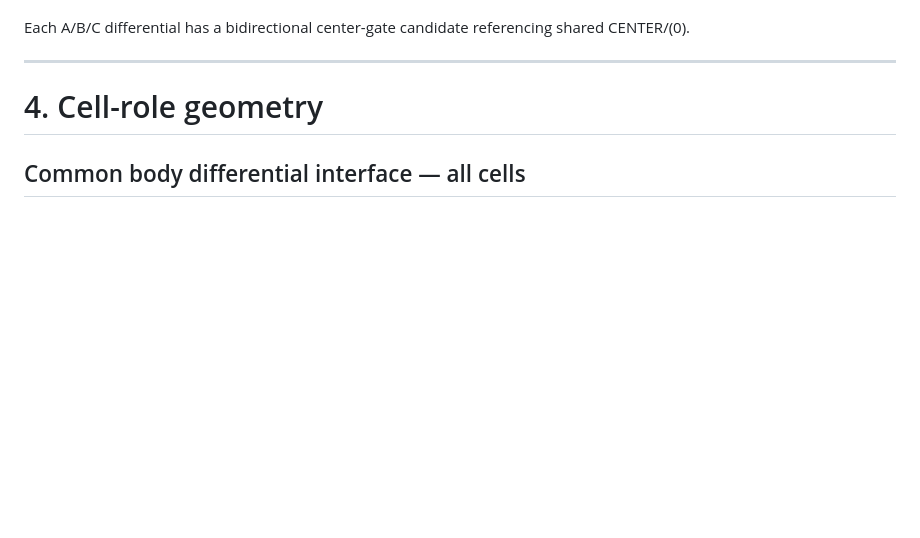
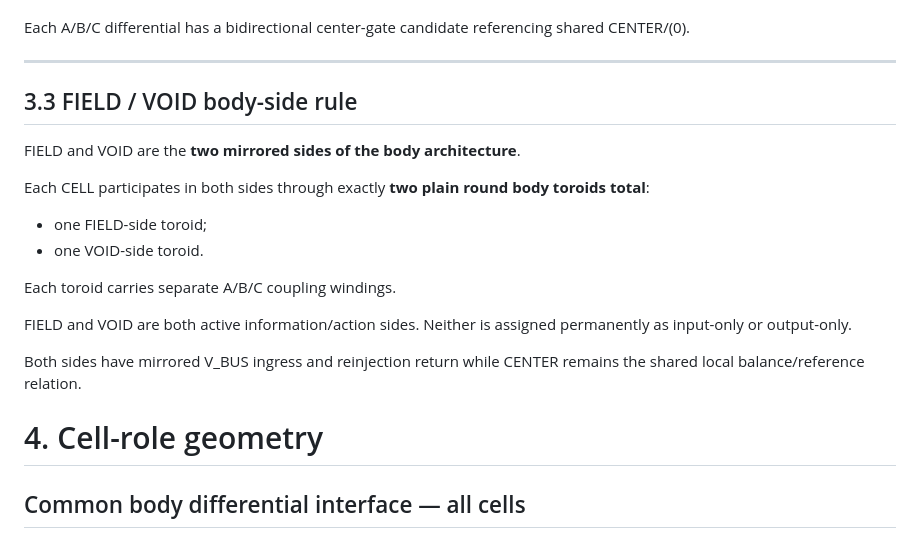
Before and after one commit to One-Wave-Universe/Builds, a Markdown page: MASTER_CURRENT_STATE.md, the part around the change. Drawn GitHub-style; blank space fills up the shorter version.

Commit message:
Clarify FIELD and VOID as mirrored body sides and lock two-toroid interface

```diff
--- a/MASTER_CURRENT_STATE.md
+++ b/MASTER_CURRENT_STATE.md
@@ -141,6 +141,20 @@ Current physical intent:
 Each A/B/C differential has a bidirectional center-gate candidate referencing shared CENTER/(0).
 
 ---
+
+## 3.3 FIELD / VOID body-side rule
+
+FIELD and VOID are the **two mirrored sides of the body architecture**.
+
+Each CELL participates in both sides through exactly **two plain round body toroids total**:
+- one FIELD-side toroid;
+- one VOID-side toroid.
+
+Each toroid carries separate A/B/C coupling windings.
+
+FIELD and VOID are both active information/action sides. Neither is assigned permanently as input-only or output-only.
+
+Both sides have mirrored V_BUS ingress and reinjection return while CENTER remains the shared local balance/reference relation.
 
 # 4. Cell-role geometry
 
```
